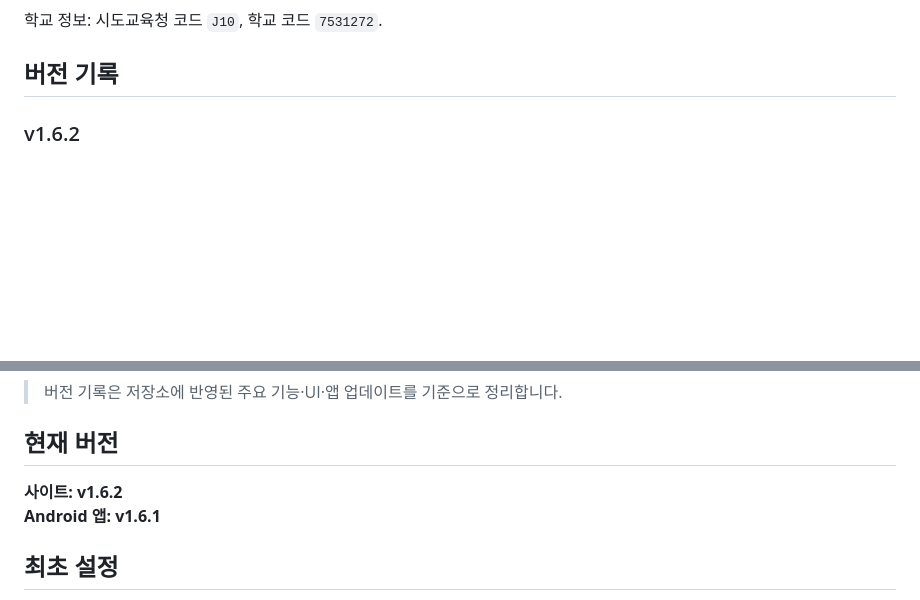
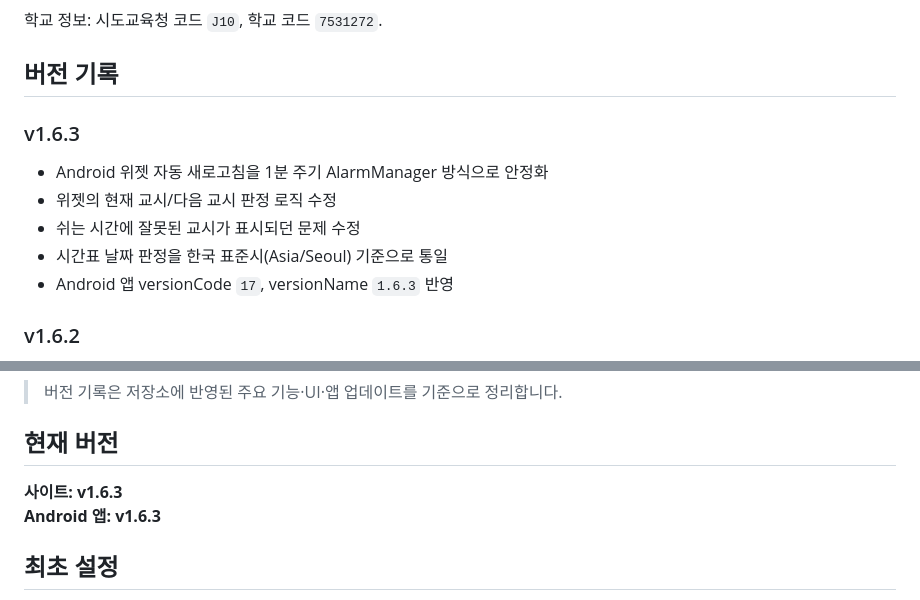
Before and after one commit to test20000-hub/GPJA_timetable, a Markdown page: README.md, 2 parts joined by grey strips. Drawn GitHub-style; blank space fills up the shorter version.

Commit message:
docs: record widget fixes in v1.6.3

```diff
--- a/README.md
+++ b/README.md
@@ -22,6 +22,14 @@ NEIS 고등학교시간표를 이용하는 군포중앙고 전용 모바일 시
 학교 정보: 시도교육청 코드 `J10`, 학교 코드 `7531272`.
 
 ## 버전 기록
+
+### v1.6.3
+- Android 위젯 자동 새로고침을 1분 주기 AlarmManager 방식으로 안정화
+- 위젯의 현재 교시/다음 교시 판정 로직 수정
+- 쉬는 시간에 잘못된 교시가 표시되던 문제 수정
+- 시간표 날짜 판정을 한국 표준시(Asia/Seoul) 기준으로 통일
+- Android 앱 versionCode `17`, versionName `1.6.3` 반영
+
 
 ### v1.6.2
 - 모바일 하단 네비게이션과 `QR 승인 센터` 고정 바로가기의 겹침 문제 수정
@@ -146,8 +154,8 @@ NEIS 고등학교시간표를 이용하는 군포중앙고 전용 모바일 시
 
 ## 현재 버전
 
-**사이트: v1.6.2**
-**Android 앱: v1.6.1**
+**사이트: v1.6.3**
+**Android 앱: v1.6.3**
 
 ## 최초 설정
 
```
